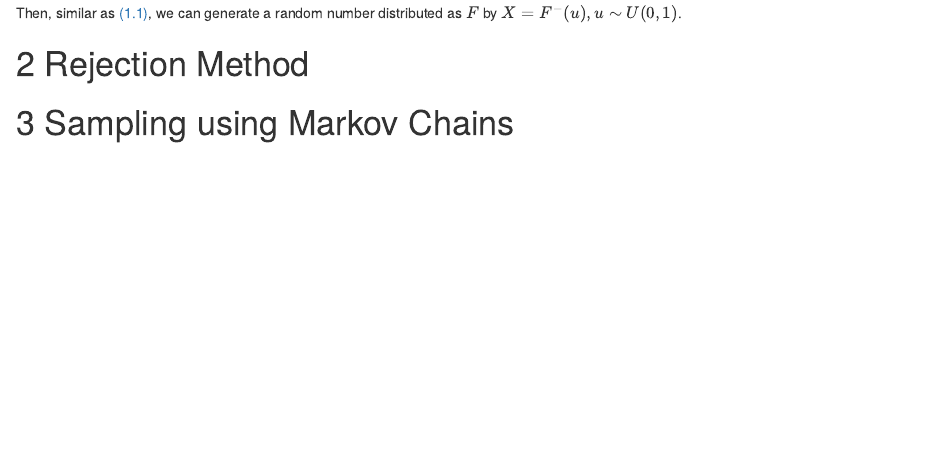
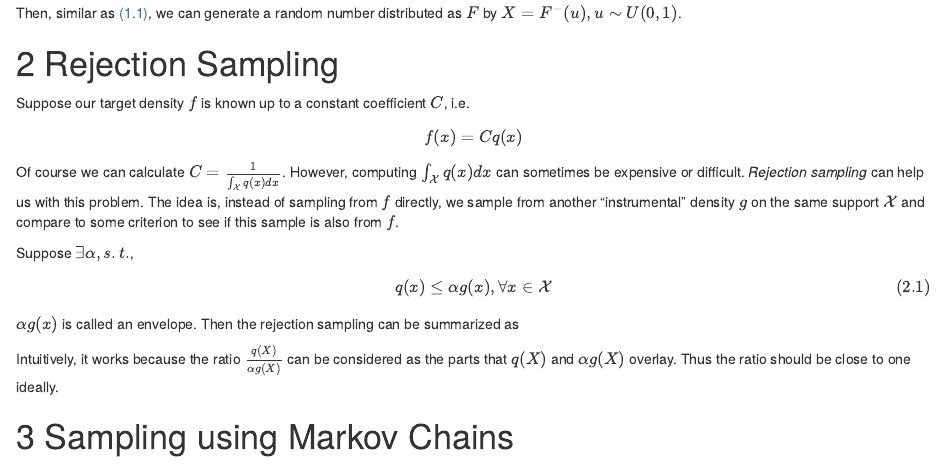
Before and after one commit to Kun73/Algorithm, an R Markdown document (Random Number Generation/RNG.Rmd): the page in a window 1100 px wide, from 490 px down. The pictures show the output file Random Number Generation/RNG.html that the author committed with the source, opened offline.

Commit message:
rejection sampling

```diff
--- a/Random Number Generation/RNG.Rmd
+++ b/Random Number Generation/RNG.Rmd
@@ -34,7 +34,35 @@ F^{-}(u) = \inf{x: F(x)\geq u}
 
 Then, similar as \@ref(eq:invCDFc), we can generate a random number distributed as $F$ by $X=F^{-}(u),u\sim U(0,1)$.
 
-# Rejection Method
+# Rejection Sampling
+
+Suppose our target density $f$ is known up to a constant coefficient $C$, i.e.
+\begin{equation}
+f(x) = Cq(x)
+\end{equation}
+
+Of course we can calculate $C=\frac{1}{\int_\mathcal{X} q(x)dx}$. However, computing $\int_{\mathcal{X}} q(x)dx$ can sometimes be expensive or difficult. *Rejection sampling* can help us with this problem. The idea is, instead of sampling from $f$ directly, we sample from another "instrumental" density $g$ on the same support $\mathcal{X}$ and compare to some criterion to see if this sample is also from $f$.
+
+Suppose $\exists \alpha, s.t.$,
+\begin{equation}
+q(x) \leq \alpha g(x), \forall x \in \mathcal{X}
+(\#eq:ratio1)
+\end{equation}
+$\alpha g(x)$ is called an envelope. Then the rejection sampling can be summarized as
+
+---
+**(Rejection Sampling)**
+1. Sample $X\sim g$ and $U\sim \text{Unif(0,1)}$
+
+2. If $U>\frac{q(X)}{\alpha g(X)}$, then go to step 1; else return $X$
+
+---
+
+Intuitively, it works because the ratio $\frac{q(X)}{\alpha g(X)}$ can be considered as the parts that $q(X)$ and $\alpha g(X)$ overlay. Thus the ratio should be close to one ideally.
+
+
+
+
 
 # Sampling using Markov Chains
 
```
Also changed, not shown: Random Number Generation/RNG.html.
